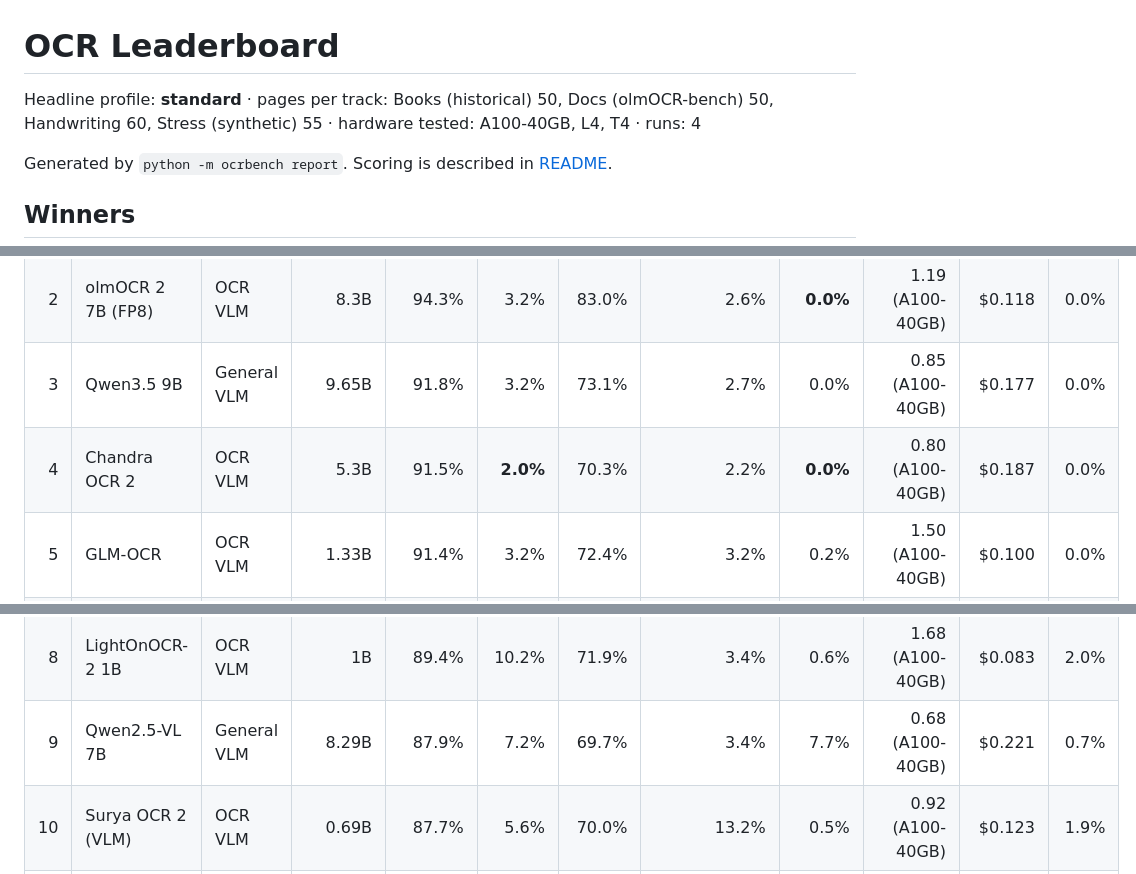
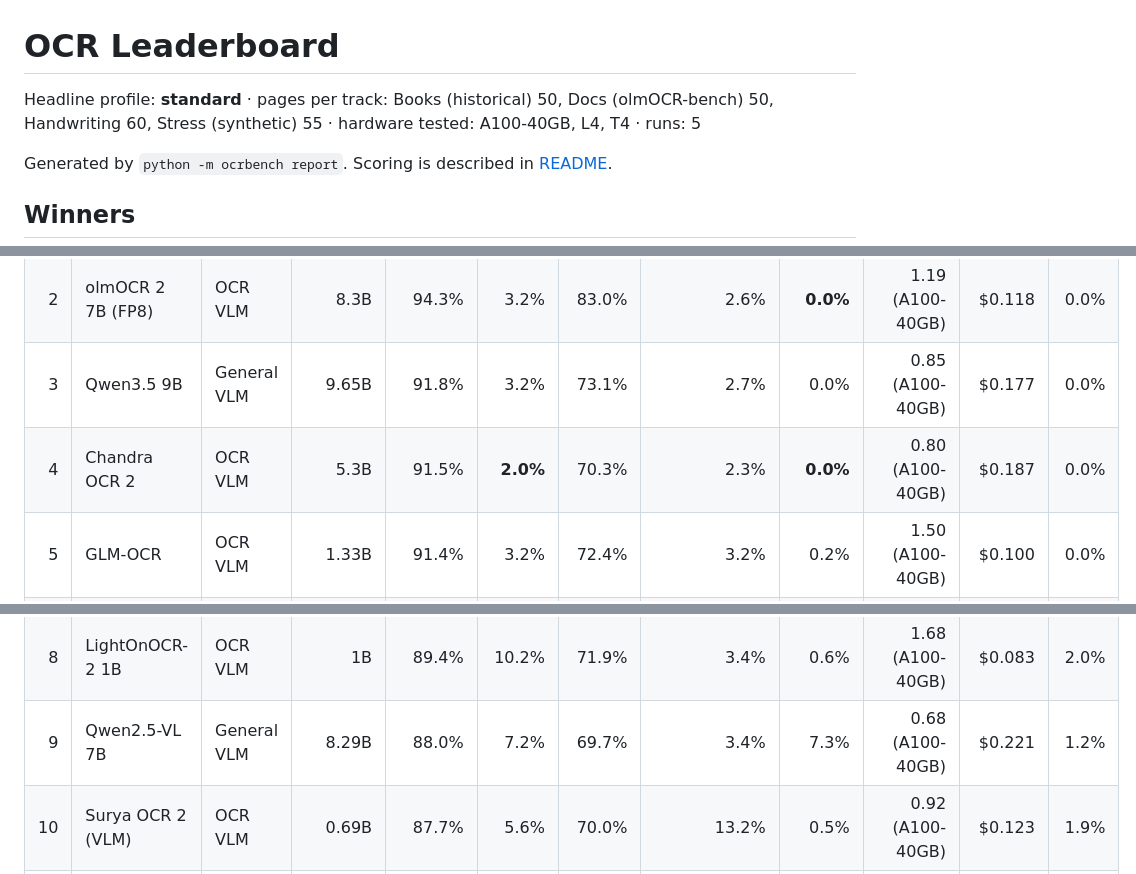
Before and after one commit to kvenanzi/ocr, a Markdown page: results/LEADERBOARD.md, 3 parts joined by grey strips. Rendered like a GitHub page.

```diff
--- a/results/LEADERBOARD.md
+++ b/results/LEADERBOARD.md
@@ -1,6 +1,6 @@
 # OCR Leaderboard
 
-Headline profile: **standard** · pages per track: Books (historical) 50, Docs (olmOCR-bench) 50, Handwriting 60, Stress (synthetic) 55 · hardware tested: A100-40GB, L4, T4 · runs: 4
+Headline profile: **standard** · pages per track: Books (historical) 50, Docs (olmOCR-bench) 50, Handwriting 60, Stress (synthetic) 55 · hardware tested: A100-40GB, L4, T4 · runs: 5
 
 Generated by `python -m ocrbench report`. Scoring is described in [README](../README.md#how-scoring-works).
 
@@ -29,12 +29,12 @@ Overall = mean of the four track accuracies (1 − CER for text tracks, test pas
 | 1 | dots.mocr | OCR VLM | 3.04B | **94.8%** | 2.5% | **84.5%** | **2.0%** | 0.9% | 0.63 (A100-40GB) | \$0.236 | 0.0% |
 | 2 | olmOCR 2 7B (FP8) | OCR VLM | 8.3B | 94.3% | 3.2% | 83.0% | 2.6% | **0.0%** | 1.19 (A100-40GB) | \$0.118 | 0.0% |
 | 3 | Qwen3.5 9B | General VLM | 9.65B | 91.8% | 3.2% | 73.1% | 2.7% | 0.0% | 0.85 (A100-40GB) | \$0.177 | 0.0% |
-| 4 | Chandra OCR 2 | OCR VLM | 5.3B | 91.5% | **2.0%** | 70.3% | 2.2% | **0.0%** | 0.80 (A100-40GB) | \$0.187 | 0.0% |
+| 4 | Chandra OCR 2 | OCR VLM | 5.3B | 91.5% | **2.0%** | 70.3% | 2.3% | **0.0%** | 0.80 (A100-40GB) | \$0.187 | 0.0% |
 | 5 | GLM-OCR | OCR VLM | 1.33B | 91.4% | 3.2% | 72.4% | 3.2% | 0.2% | 1.50 (A100-40GB) | \$0.100 | 0.0% |
 | 6 | Qwen3.5 2B | General VLM | 2.27B | 90.1% | 4.3% | 70.6% | 3.3% | 2.5% | 1.03 (A100-40GB) | \$0.146 | 1.3% |
 | 7 | OvisOCR2 | OCR VLM | 0.85B | 90.0% | 2.7% | 67.6% | 4.6% | 0.5% | 2.05 (A100-40GB) | \$0.053 | 0.0% |
 | 8 | LightOnOCR-2 1B | OCR VLM | 1B | 89.4% | 10.2% | 71.9% | 3.4% | 0.6% | 1.68 (A100-40GB) | \$0.083 | 2.0% |
-| 9 | Qwen2.5-VL 7B | General VLM | 8.29B | 87.9% | 7.2% | 69.7% | 3.4% | 7.7% | 0.68 (A100-40GB) | \$0.221 | 0.7% |
+| 9 | Qwen2.5-VL 7B | General VLM | 8.29B | 88.0% | 7.2% | 69.7% | 3.4% | 7.3% | 0.68 (A100-40GB) | \$0.221 | 1.2% |
 | 10 | Surya OCR 2 (VLM) | OCR VLM | 0.69B | 87.7% | 5.6% | 70.0% | 13.2% | 0.5% | 0.92 (A100-40GB) | \$0.123 | 1.9% |
 | 11 | Gemma 4 E4B | General VLM | 8B | 86.5% | 3.8% | 62.9% | 10.9% | 2.2% | 0.88 (A100-40GB) | \$0.143 | 0.7% |
 | 12 | PaddleOCR-VL 1.6 | OCR VLM | 0.96B | 85.4% | 2.9% | 48.8% | 4.2% | 0.1% | **2.69 (A100-40GB)** | **\$0.029** | 0.0% |
```
Also changed, not shown: other parts of results/LEADERBOARD.md (+8 -8 lines), results/charts/pareto.png, results/charts/robustness.png, results/charts/tracks.png, 3 other files.
